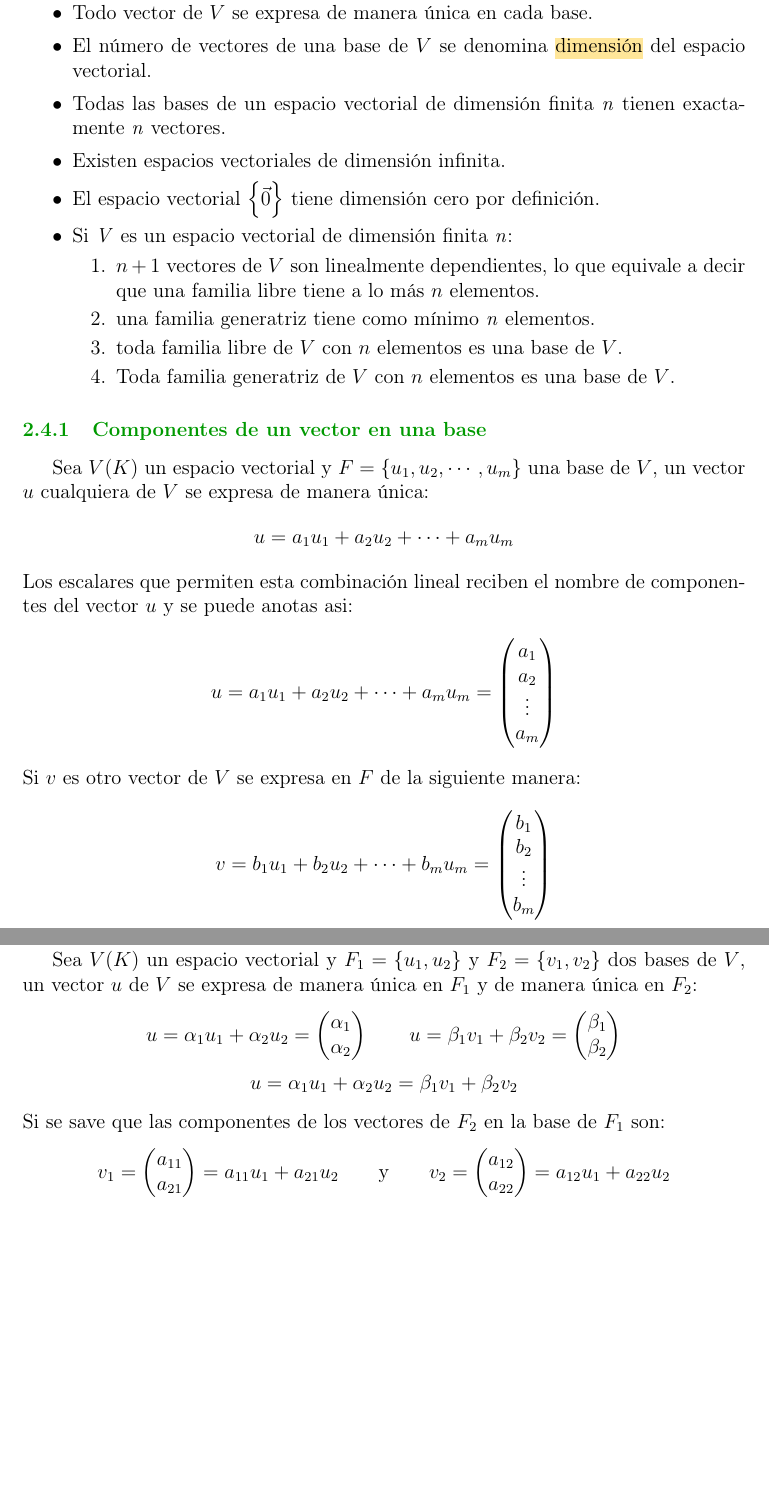
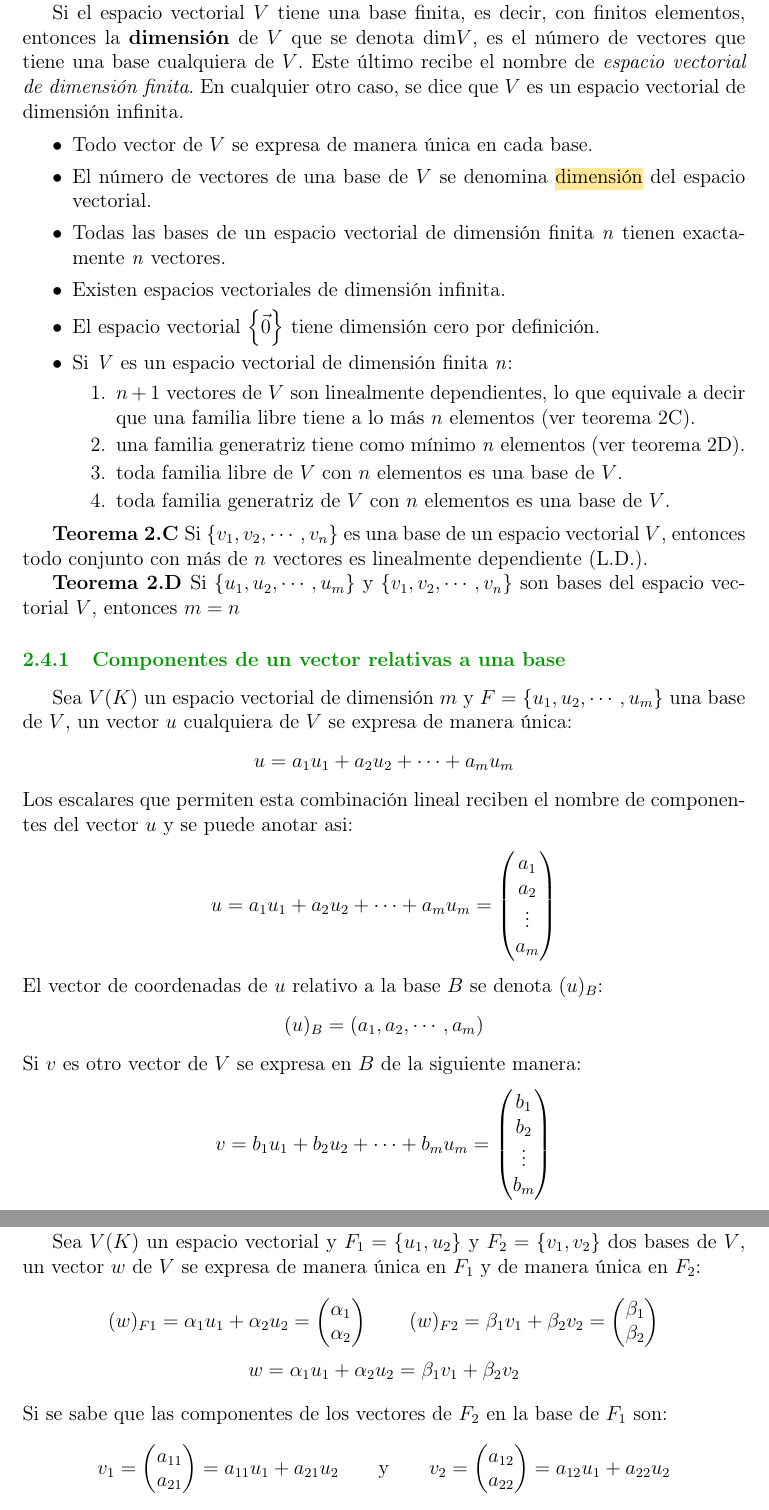
Before and after one commit to EVAnci/algebra_lineal, a LaTeX document (main.tex, which reads chapters/2_espacios_vectoriales/main.tex): two parts of pages 62 and 63 of 70, joined at a grey line, cut at the place of the change, the shorter picture padded with empty space. Compiled offline with pdfLaTeX.

Commit message:
explicacion de base: no finalizado

```diff
--- a/chapters/2_espacios_vectoriales/main.tex
+++ b/chapters/2_espacios_vectoriales/main.tex
@@ -250,6 +250,8 @@ Hemos visto en el teorema \ref{teo:generador_li} que todo conjunto de \(n\) vect
   Todo conjunto de \(n\) vectores L.I. en \(K^n\), constituye una base de \(K^n\)
 \end{tcolorbox}
 
+Si el espacio vectorial \(V\) tiene una base finita, es decir, con finitos elementos, entonces la \textbf{dimensión} de \(V\) que se denota \(\text{dim}V\), es el número de vectores que tiene una base cualquiera de \(V\). Este último recibe el nombre de \textit{espacio vectorial de dimensión finita}. En cualquier otro caso, se dice que \(V\) es un espacio vectorial de dimensión infinita.
+
 \begin{itemize}
   \item Todo vector de \(V\) se expresa de manera única en cada base.
   \item El número de vectores de una base de \(V\) se denomina \hl{dimensión} del espacio vectorial.
@@ -258,26 +260,36 @@ Hemos visto en el teorema \ref{teo:generador_li} que todo conjunto de \(n\) vect
   \item El espacio vectorial \(\left\{\vec{0}\right\}\) tiene dimensión cero por definición.
   \item Si \textit{V} es un espacio vectorial de dimensión finita \textit{n}:
   \begin{enumerate}
-    \item \(n+1\) vectores de \(V\) son linealmente dependientes, lo que equivale a decir que una familia libre tiene a lo más \(n\) elementos.
-    \item una familia generatriz tiene como mínimo \textit{n} elementos.
+    \item \(n+1\) vectores de \(V\) son linealmente dependientes, lo que equivale a decir que una familia libre tiene a lo más \(n\) elementos (ver teorema \ref{teo:base_ld}).
+    \item una familia generatriz tiene como mínimo \textit{n} elementos (ver teorema \ref{teo:elementos_de_una_base}).
     \item toda familia libre de \(V\) con \(n\) elementos es una base de \(V\).
-    \item Toda familia generatriz de \(V\) con \(n\) elementos es una base de \(V\).
+    \item toda familia generatriz de \(V\) con \(n\) elementos es una base de \(V\).
   \end{enumerate}
 \end{itemize}
 
-\subsubsection{Componentes de un vector en una base}
+\teorema{Si \(\left\{v_1, v_2, \cdots, v_n\right\}\) es una base de un espacio vectorial \(V\), entonces todo conjunto con más de \(n\) vectores es linealmente dependiente (L.D.).}
+\label{teo:base_ld}
 
-Sea \(V(K)\) un espacio vectorial y \(F = \left\{u_1,u_2,\cdots,u_m\right\}\) una base de \(V\), un vector \(u\) cualquiera de \(V\) se expresa de manera única:
+\teorema{Si \(\left\{u_1, u_2, \cdots, u_m\right\}\) y \(\left\{v_1, v_2, \cdots, v_n\right\}\) son bases del espacio vectorial \(V\), entonces \(m=n\)}
+\label{teo:elementos_de_una_base}
+
+\subsubsection{Componentes de un vector relativas a una base}
+
+Sea \(V(K)\) un espacio vectorial de dimensión \(m\) y \(F = \left\{u_1,u_2,\cdots,u_m\right\}\) una base de \(V\), un vector \(u\) cualquiera de \(V\) se expresa de manera única:
 \[
   u = a_1 u_1 + a_2 u_2 + \cdots + a_m u_m
 \]
-Los escalares que permiten esta combinación lineal reciben el nombre de componentes del vector \(u\) y se puede anotas asi:
+Los escalares que permiten esta combinación lineal reciben el nombre de componentes del vector \(u\) y se puede anotar asi:
 \[
   u = a_1 u_1 + a_2 u_2 + \cdots + a_m u_m = \begin{pmatrix}
     a_1 \\ a_2 \\ \vdots \\ a_m
   \end{pmatrix}
 \]
-Si \(v\) es otro vector de \(V\) se expresa en \(F\) de la siguiente manera:
+El vector de coordenadas de \(u\) relativo a la base \(B\) se denota \((u)_B\):
+\[
+  (u)_B = (a_1, a_2, \cdots, a_m)
+\]
+Si \(v\) es otro vector de \(V\) se expresa en \(B\) de la siguiente manera:
 \[
   v = b_1 u_1 + b_2 u_2 + \cdots + b_m u_m = \begin{pmatrix}
     b_1 \\ b_2 \\ \vdots \\ b_m
@@ -306,16 +318,16 @@ Lo desarrollaremos para un espacio vectorial de dimensión 2 y luego lo generali
 
 \paragraph{Cambio de base en \(\mathbb{R}^2\)}
 
-Sea \(V(K)\) un espacio vectorial y \(F_1 = \left\{u_1, u_2\right\}\) y \(F_2 = \left\{v_1, v_2\right\}\) dos bases de \(V\), un vector \(u\) de \(V\) se expresa de manera única en \(F_1\) y de manera única en \(F_2\):
+Sea \(V(K)\) un espacio vectorial y \(F_1 = \left\{u_1, u_2\right\}\) y \(F_2 = \left\{v_1, v_2\right\}\) dos bases de \(V\), un vector \(w\) de \(V\) se expresa de manera única en \(F_1\) y de manera única en \(F_2\):
 \begin{gather*}
-  u = \alpha_1 u_1 + \alpha_2 u_2 = \begin{pmatrix}
+  (w)_{F1} = \alpha_1 u_1 + \alpha_2 u_2 = \begin{pmatrix}
     \alpha_1 \\ \alpha_2
-  \end{pmatrix} \qquad u = \beta_1 v_1 + \beta_2 v_2 = \begin{pmatrix}
+  \end{pmatrix} \qquad (w)_{F2} = \beta_1 v_1 + \beta_2 v_2 = \begin{pmatrix}
     \beta_1 \\ \beta_2
   \end{pmatrix} \\[3pt]
-  u = \alpha_1 u_1 + \alpha_2 u_2 = \beta_1 v_1 + \beta_2 v_2
+  w = \alpha_1 u_1 + \alpha_2 u_2 = \beta_1 v_1 + \beta_2 v_2
 \end{gather*}
-Si se save que las componentes de los vectores de \(F_2\) en la base de \(F_1\) son:
+Si se sabe que las componentes de los vectores de \(F_2\) en la base de \(F_1\) son:
 \[
   v_1 = \begin{pmatrix}
     a_{11} \\ a_{21}
```
Also changed, not shown: chapters/2_espacios_vectoriales/main.tex (10 more changed lines).
